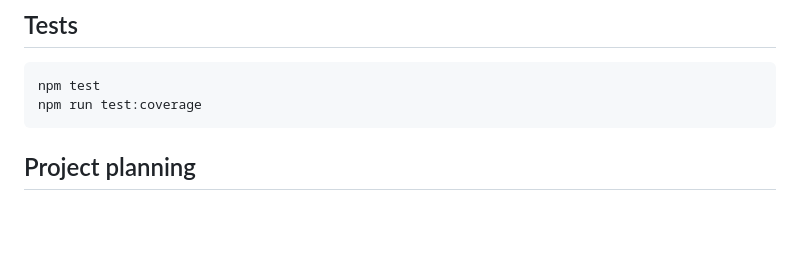
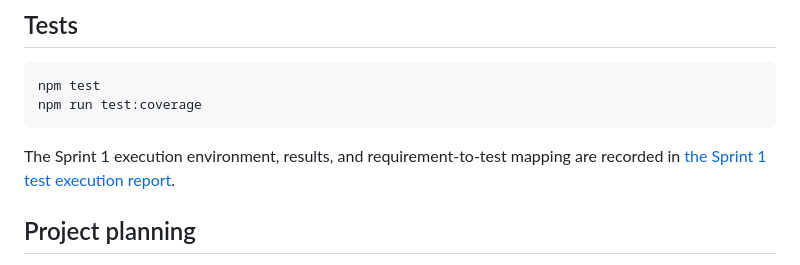
Before and after one commit to BandosMonkies/Chat-Application-Socket-Programming, a Markdown page: README.md, the part around the change. GitHub-like rendering; blank space fills up the shorter version.

Commit message:
Record Sprint 1 test execution results

````diff
--- a/README.md
+++ b/README.md
@@ -120,6 +120,9 @@ npm test
 npm run test:coverage
 ```
 
+The Sprint 1 execution environment, results, and requirement-to-test mapping
+are recorded in [the Sprint 1 test execution report](./docs/sprint-1-test-execution.md).
+
 ## Project planning
 
 The team backlog, Sprint 1 and Sprint 2 work, story-point estimates, and
````
Also changed, not shown: docs/sprint-1-test-execution.md (added, +62 -0 lines).
